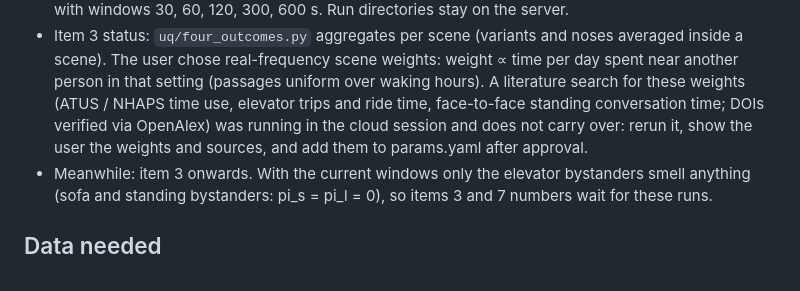
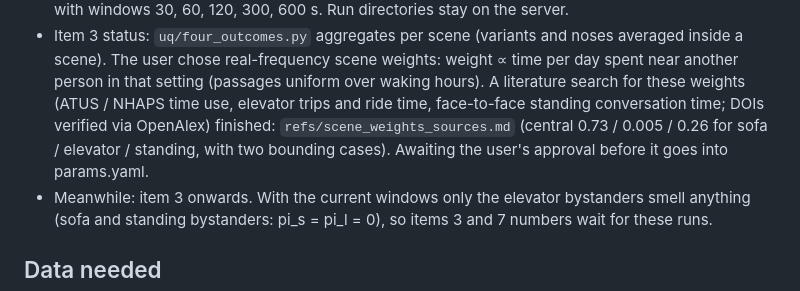
Before and after one commit to ccy5123/sbd, a Markdown page: HANDOFF.md, the part around the change. Drawn GitHub-style.

```diff
--- a/HANDOFF.md
+++ b/HANDOFF.md
@@ -110,8 +110,9 @@ which reaches the server over SSH; drive the runs from there (repo clone + OpenF
 - Item 3 status: `uq/four_outcomes.py` aggregates per scene (variants and noses averaged inside a scene). The user
   chose real-frequency scene weights: weight ∝ time per day spent near another person in that setting (passages
   uniform over waking hours). A literature search for these weights (ATUS / NHAPS time use, elevator trips and ride
-  time, face-to-face standing conversation time; DOIs verified via OpenAlex) was running in the cloud session and
-  does not carry over: rerun it, show the user the weights and sources, and add them to params.yaml after approval.
+  time, face-to-face standing conversation time; DOIs verified via OpenAlex) finished: `refs/scene_weights_sources.md`
+  (central 0.73 / 0.005 / 0.26 for sofa / elevator / standing, with two bounding cases). Awaiting the user's
+  approval before it goes into params.yaml.
 - Meanwhile: item 3 onwards. With the current windows only the elevator bystanders smell
   anything (sofa and standing bystanders: pi_s = pi_l = 0), so items 3 and 7 numbers wait for these runs.
 
```
Also changed, not shown: refs/scene_weights_sources.md (added, +40 -0 lines).
